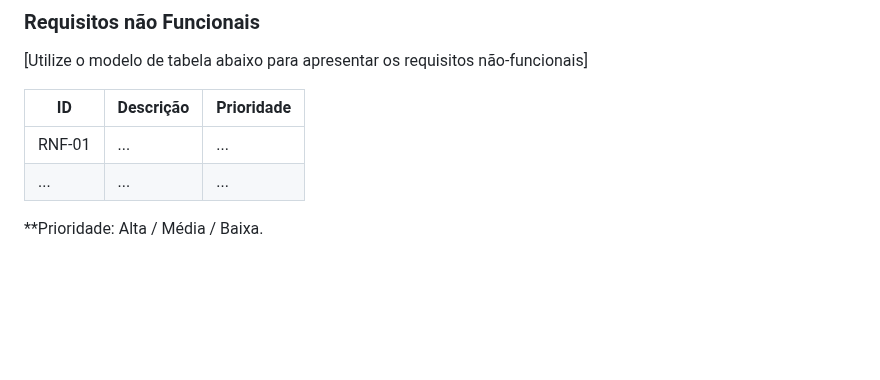
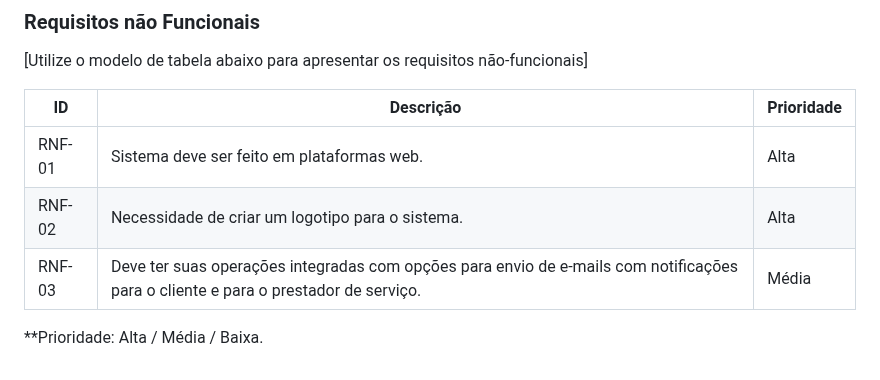
Before and after one commit to ICEI-PUC-Minas-PMV-ADS/pmv-ads-2023-2-e1-proj-web-t5-orcatec, a Markdown page: documentos/02-Especificação do Projeto.md, the part around the change. GitHub-like rendering; blank space fills up the shorter version.

```diff
--- a/documentos/02-Especificação do Projeto.md
+++ b/documentos/02-Especificação do Projeto.md
@@ -69,7 +69,8 @@ Outros  </td>
 
 |ID      | Descrição               |Prioridade |
 |--------|-------------------------|----|
-| RNF-01 |  ...                    | ...   |
-| ...    |  ...                    | ...   |
+| RNF-01 |  Sistema deve ser feito em plataformas web.       | Alta  |
+| RNF-02 |  Necessidade de criar um logotipo para o sistema. | Alta  |
+| RNF-03 |  Deve ter suas operações integradas com opções para envio de e-mails com notificações para o cliente e para o prestador de serviço. | Média |
 
 **Prioridade: Alta / Média / Baixa.
```
